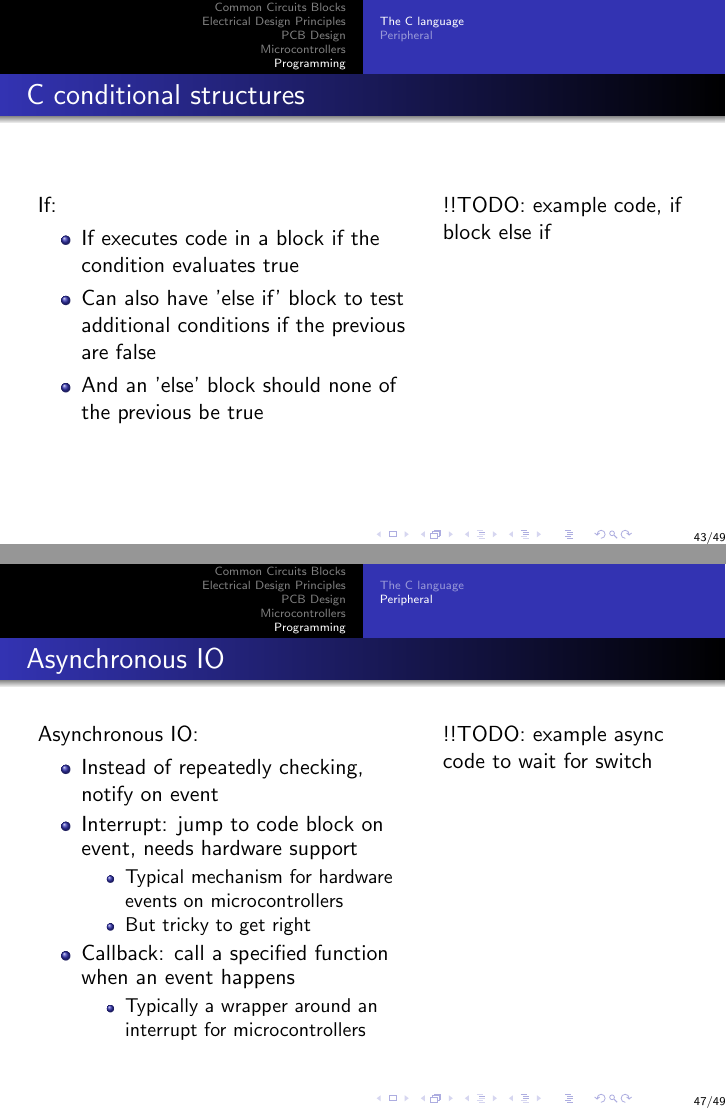
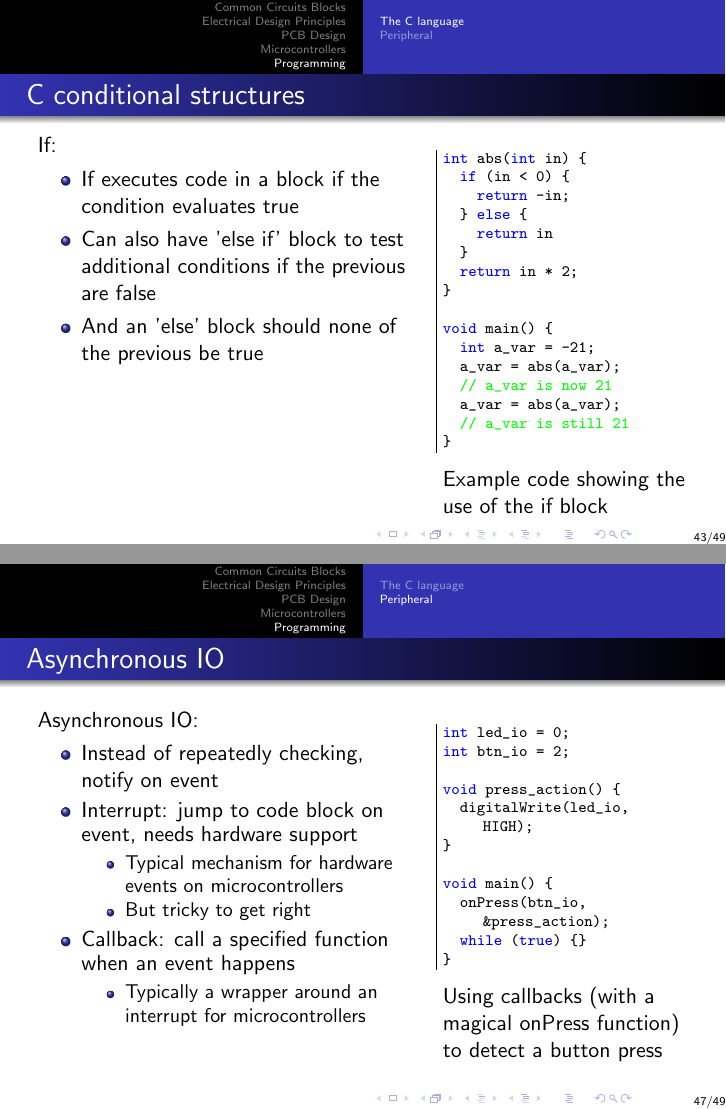
Before and after one commit to CalSol/training-docs, LaTeX slides (me150a-ee2/me150a-ee2.tex): pages 45 and 49 of 51, joined at a grey line. Compiled offline with pdfLaTeX.

Commit message:
add code

```diff
--- a/me150a-ee2/me150a-ee2.tex
+++ b/me150a-ee2/me150a-ee2.tex
@@ -949,5 +968,3 @@
       (no, you don't need to memorize this, but it helps to know the big ideas)
     \end{column}
 
-    \begin{column}{0.4\textwidth}
-      !!TODO: example code
@@ -953,0 +977,2 @@
+  a_var = a_var * another_var;
+  // a_var is now 8
@@ -977,8 +1009,13 @@
+  int a_var = 21;
+  a_var = double(a_var);
+  // a_var is now 42
+} \end{lstlisting}
+Example code showing the use of functions
     \end{column}
   \end{columns}
 \end{frame}
 
-\begin{frame}{C conditional structures}
+\begin{frame}[fragile]{C conditional structures}
   \begin{columns}[T]
     \begin{column}{.6\textwidth}
       If:
@@ -990,12 +1027,29 @@
     \end{column}
 
     \begin{column}{0.4\textwidth}
-      !!TODO: example code, if block else if
+\begin{lstlisting}[tabsize=2,basicstyle=\ttfamily\scriptsize]
+int abs(int in) {
+  if (in < 0) {
+    return -in;
+  } else {
+    return in
+  }
+  return in * 2;
+}
+
+void main() {
+  int a_var = -21;
+  a_var = abs(a_var);
+  // a_var is now 21
+  a_var = abs(a_var);
+  // a_var is still 21
+} \end{lstlisting}
+Example code showing the use of the if block
     \end{column}
   \end{columns}
 \end{frame}
 
-\begin{frame}{C loop structures}
+\begin{frame}[fragile]{C loop structures}
   \begin{columns}[T]
     \begin{column}{.6\textwidth}
       Loops:
@@ -1023,3 +1082,6 @@
+  // a_var is now 20
+} \end{lstlisting}
+A very inefficient multiplication implementation
     \end{column}
   \end{columns}
 \end{frame}
@@ -1045,4 +1107,6 @@
     \end{column}
 
     \begin{column}{0.4\textwidth}
-      !!TODO: example GPIO code
+\begin{lstlisting}[tabsize=2,basicstyle=\ttfamily\scriptsize]
+int led_io = 0;
+int btn_io = 2;
@@ -1065,4 +1136,6 @@
     \end{column}
 
     \begin{column}{0.4\textwidth}
-      !!TODO: example polling code to wait for switch
+\begin{lstlisting}[tabsize=2,basicstyle=\ttfamily\scriptsize]
+int led_io = 0;
+int btn_io = 2;
@@ -1069,8 +1146,13 @@
+      digitalWrite(led_io, HIGH);
+    }
+  }
+} \end{lstlisting}
+Using polling to detect a button press
     \end{column}
   \end{columns}
 \end{frame}
 
-\begin{frame}{Asynchronous IO}
+\begin{frame}[fragile]{Asynchronous IO}
   \begin{columns}[T]
     \begin{column}{.6\textwidth}
       Asynchronous IO:
@@ -1089,7 +1171,19 @@
     \end{column}
 
     \begin{column}{0.4\textwidth}
-      !!TODO: example async code to wait for switch
+\begin{lstlisting}[tabsize=2,basicstyle=\ttfamily\scriptsize]
+int led_io = 0;
+int btn_io = 2;
+
+void press_action() {
+  digitalWrite(led_io, HIGH);
+}
+
+void main() {
+  onPress(btn_io, &press_action);
+  while (true) {}
+} \end{lstlisting}
+Using callbacks (with a magical onPress function) to detect a button press
     \end{column}
   \end{columns}
 \end{frame}
```
Also changed, not shown: me150a-ee2/me150a-ee2.tex (68 more changed lines).
